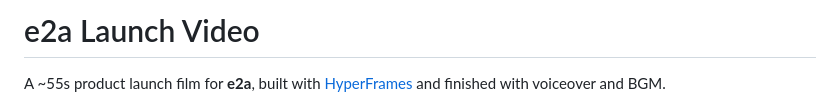
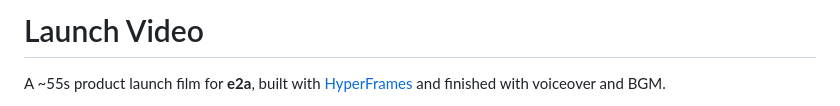
Before and after one commit to cyj-git-0825/product-launch-video-workflow, a Markdown page: README.md, the part around the change. GitHub-like rendering.

Commit message:
Change README title from 'e2a Launch Video' to 'Launch Video'
Updated the title of the README to 'Launch Video'.

```diff
--- a/README.md
+++ b/README.md
@@ -1,4 +1,4 @@
-# e2a Launch Video
+# Launch Video
 
 A ~55s product launch film for **e2a**, built with [HyperFrames](https://hyperframes.heygen.com) and finished with voiceover and BGM.
 
```
